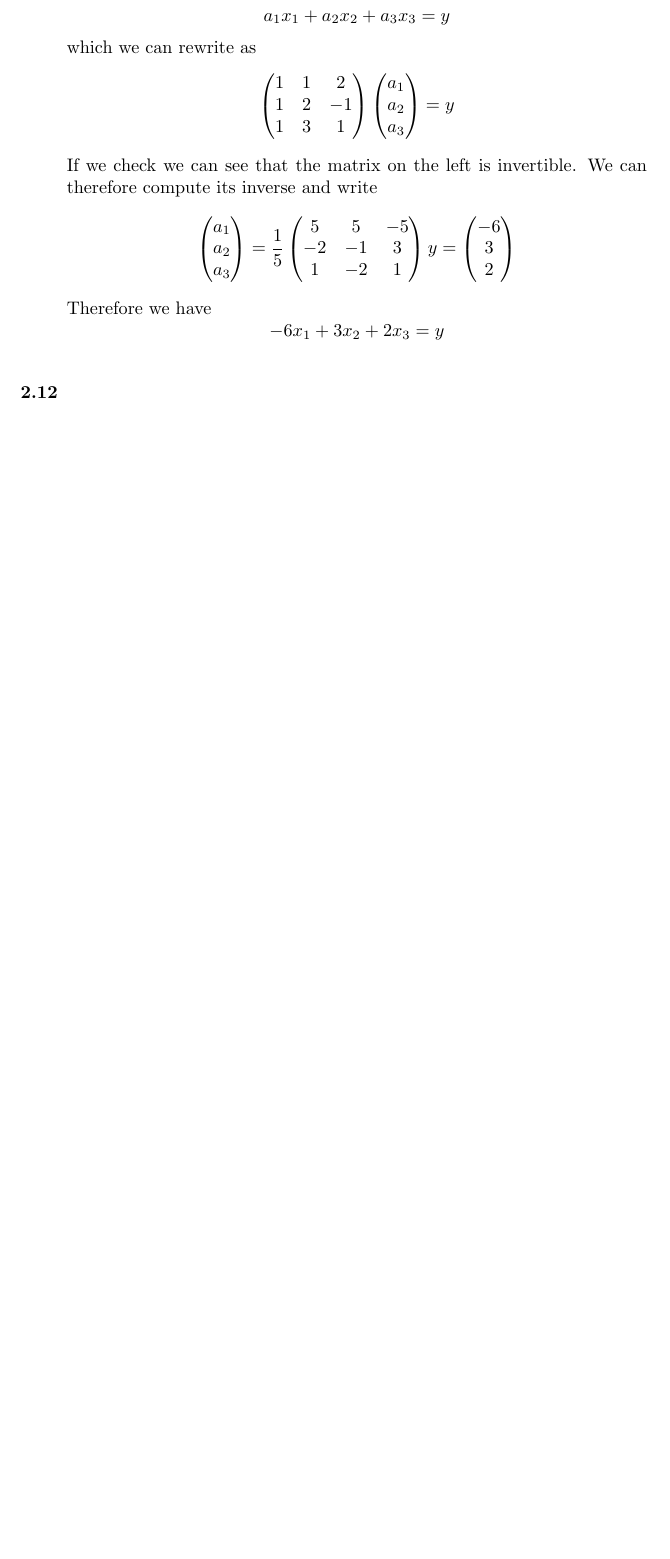
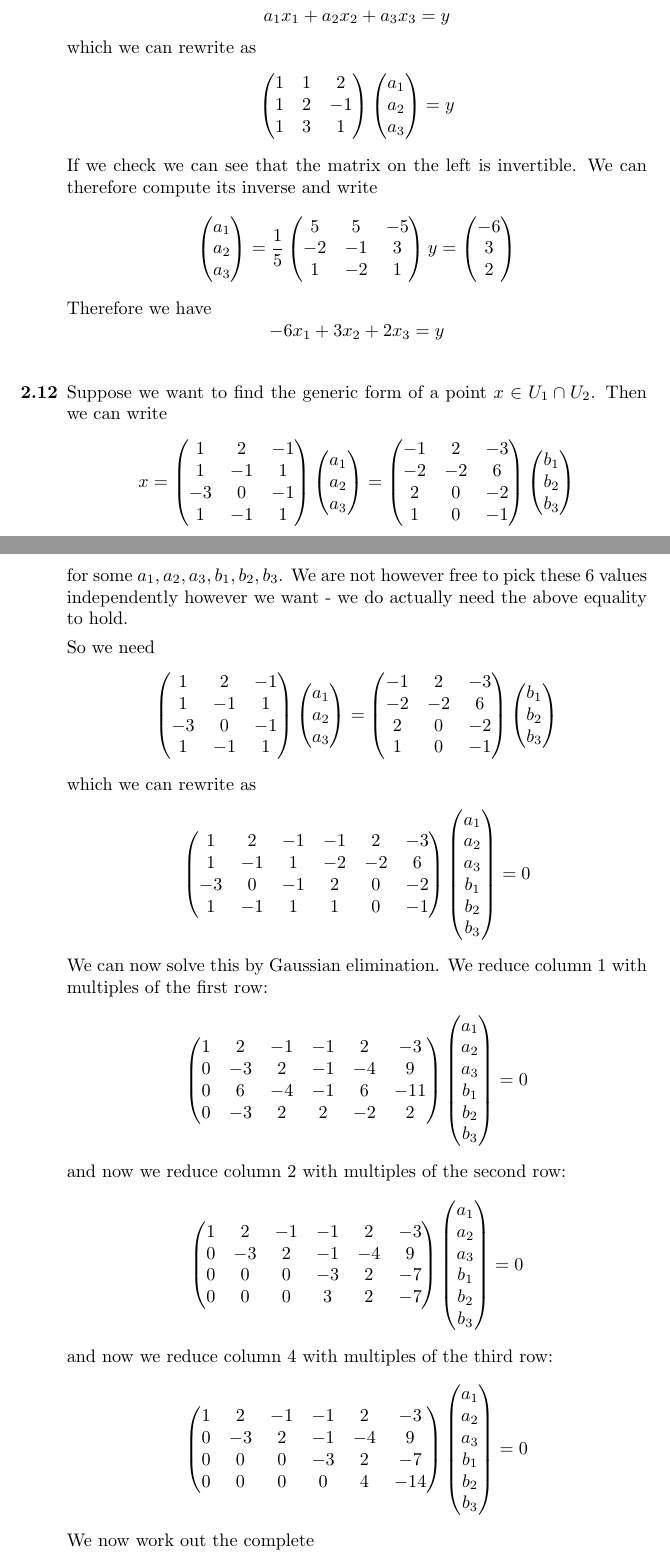
Before and after one commit to Rabbidon/mathematics_of_ml, a LaTeX document (Mathematics of Machine Learning.tex): part of page 11 of 11 before the commit and two parts of pages 11 and 12 of 12 after it, the two joined at a grey line, cut so that both start at the same text, the shorter picture padded with empty space. Compiled offline with pdfLaTeX.

Commit message:
Solved 2.12

```diff
--- a/Mathematics of Machine Learning.tex
+++ b/Mathematics of Machine Learning.tex
@@ -769,7 +769,105 @@
 		\end{answered}
 		\item
 		\begin{answered}
+			Suppose we want to find the generic form of a point $x\in U_1\cap U_2$. Then we can write
+			\[x =
+			\begin{pmatrix}
+				1 &  2 & -1 \\
+				1 & -1 &  1 \\
+				-3 &  0 & -1 \\
+				1 & -1 &  1 \\
+			\end{pmatrix}
+			\begin{pmatrix}
+				a_1 \\ a_2 \\ a_3
+			\end{pmatrix}
+			=
+			\begin{pmatrix}
+				-1 &  2 & -3 \\
+				-2 & -2 &  6 \\
+				2 &  0 & -2 \\
+				1 &  0 & -1 \\
+			\end{pmatrix}
+			\begin{pmatrix}
+				b_1 \\ b_2 \\ b_3
+			\end{pmatrix}
+			\]
+			for some $a_1,a_2,a_3,b_1,b_2,b_3$. We are not however free to pick these 6 values independently however we want - we do actually need the above equality to hold.
 
+			So we need
+			\[
+			\begin{pmatrix}
+				1 &  2 & -1 \\
+				1 & -1 &  1 \\
+				-3 &  0 & -1 \\
+				1 & -1 &  1 \\
+			\end{pmatrix}
+			\begin{pmatrix}
+				a_1 \\ a_2 \\ a_3
+			\end{pmatrix}
+			=
+			\begin{pmatrix}
+				-1 &  2 & -3 \\
+				-2 & -2 &  6 \\
+				2 &  0 & -2 \\
+				1 &  0 & -1 \\
+			\end{pmatrix}
+			\begin{pmatrix}
+				b_1 \\ b_2 \\ b_3
+			\end{pmatrix}
+			\]
+			which we can rewrite as
+			\[
+			\begin{pmatrix}
+				1 &  2 & -1 & -1 &  2 & -3  \\
+				1 & -1 &  1  & -2 & -2 &  6\\
+				-3 &  0 & -1 & 2 &  0 & -2 \\
+				1 & -1 &  1  & 1 &  0 & -1\\
+			\end{pmatrix}
+			\begin{pmatrix}
+				a_1 \\ a_2 \\ a_3 \\ b_1 \\ b_2 \\ b_3
+			\end{pmatrix}
+			= 0
+			\]
+			We can now solve this by Gaussian elimination. We reduce column 1 with multiples of the first row:
+			\[
+			\begin{pmatrix}
+				1 &  2 & -1 & -1 &  2 & -3  \\
+				0 & -3 &  2  & -1 & -4 &  9\\
+				0 &  6 & -4 & -1 &  6 & -11 \\
+				0 & -3 &  2  & 2 &  -2 & 2\\
+			\end{pmatrix}
+			\begin{pmatrix}
+				a_1 \\ a_2 \\ a_3 \\ b_1 \\ b_2 \\ b_3
+			\end{pmatrix}
+			= 0
+			\]
+			and now we reduce column 2 with multiples of the second row:
+			\[
+			\begin{pmatrix}
+				1 &  2 & -1 & -1 &  2 & -3  \\
+				0 & -3 & 2 & -1 & -4 &  9\\
+				0 &  0 & 0 & -3 &  2 & -7 \\
+				0 &  0 & 0 & 3 &  2 & -7\\
+			\end{pmatrix}
+			\begin{pmatrix}
+				a_1 \\ a_2 \\ a_3 \\ b_1 \\ b_2 \\ b_3
+			\end{pmatrix}
+			= 0
+			\]
+			and now we reduce column 4 with multiples of the third row:
+			\[
+			\begin{pmatrix}
+				1 &  2 & -1 & -1 &  2 & -3  \\
+				0 & -3 & 2 & -1 & -4 &  9\\
+				0 &  0 & 0 & -3 &  2 & -7 \\
+				0 &  0 & 0 & 0 &  4 & -14\\
+			\end{pmatrix}
+			\begin{pmatrix}
+				a_1 \\ a_2 \\ a_3 \\ b_1 \\ b_2 \\ b_3
+			\end{pmatrix}
+			= 0
+			\]
+			We now work out the complete
 		\end{answered}
 	\end{QandA}
 \end{document}
```
Also changed, not shown: Mathematics of Machine Learning.pdf, 3 other files.
